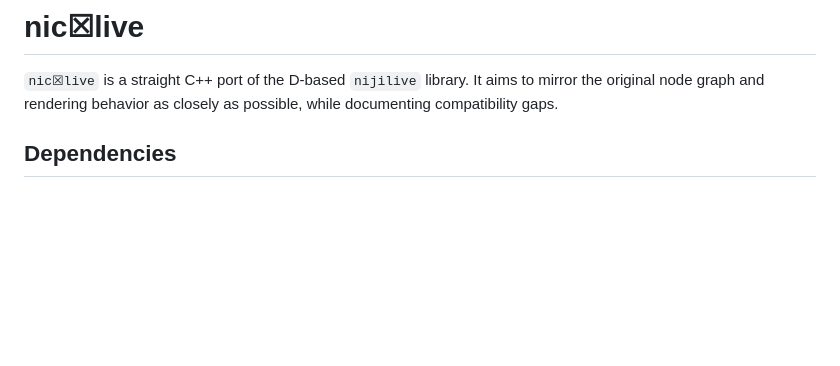
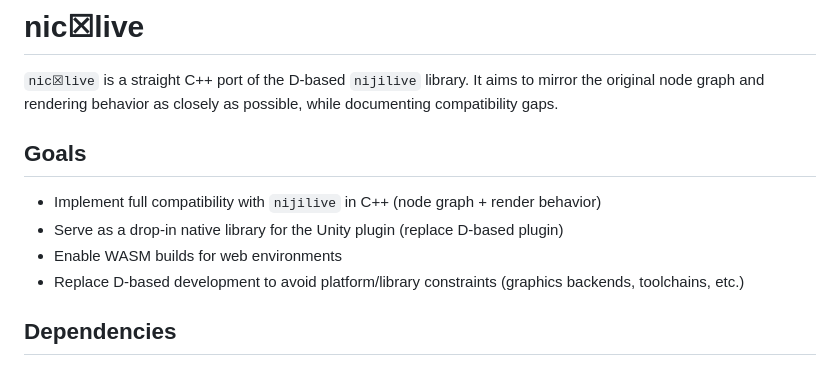
Before and after one commit to nijigenerate/nicxlive, a Markdown page: README.md, the part around the change. Rendered like a GitHub page; blank space fills up the shorter version.

Commit message:
Add project goals to README

```diff
--- a/README.md
+++ b/README.md
@@ -1,6 +1,12 @@
 # nic☒live
 
 `nic☒live` is a straight C++ port of the D-based `nijilive` library. It aims to mirror the original node graph and rendering behavior as closely as possible, while documenting compatibility gaps.
+
+## Goals
+- Implement full compatibility with `nijilive` in C++ (node graph + render behavior)
+- Serve as a drop-in native library for the Unity plugin (replace D-based plugin)
+- Enable WASM builds for web environments
+- Replace D-based development to avoid platform/library constraints (graphics backends, toolchains, etc.)
 
 ## Dependencies
 - CMake 3.16+
```
